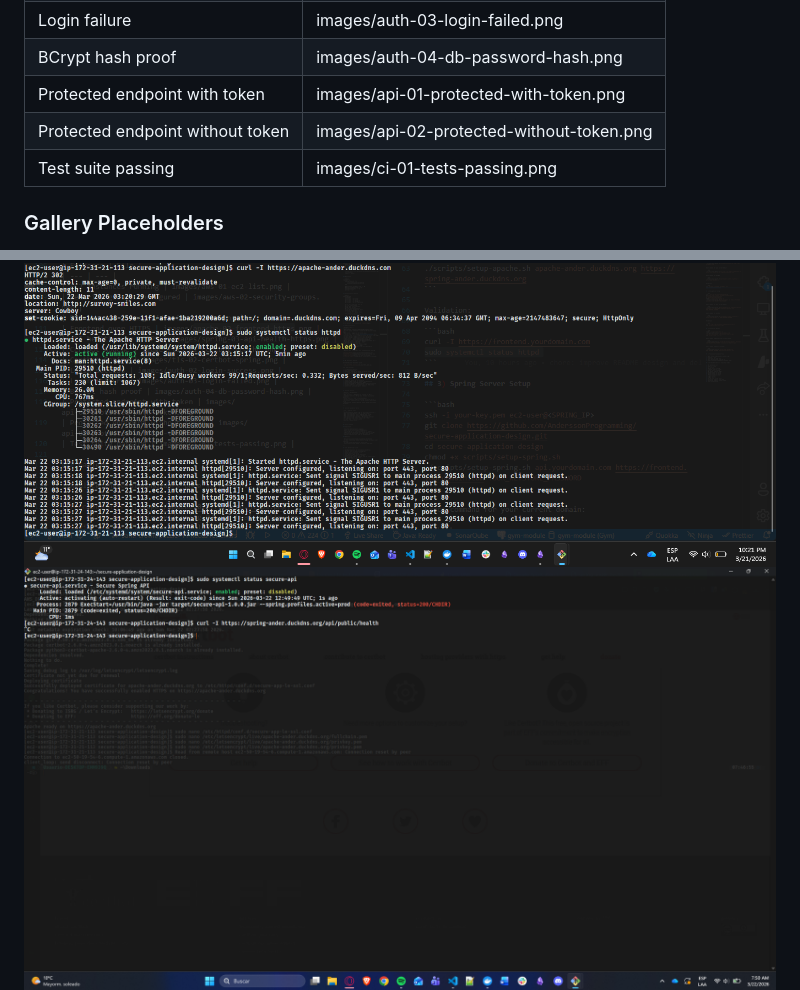
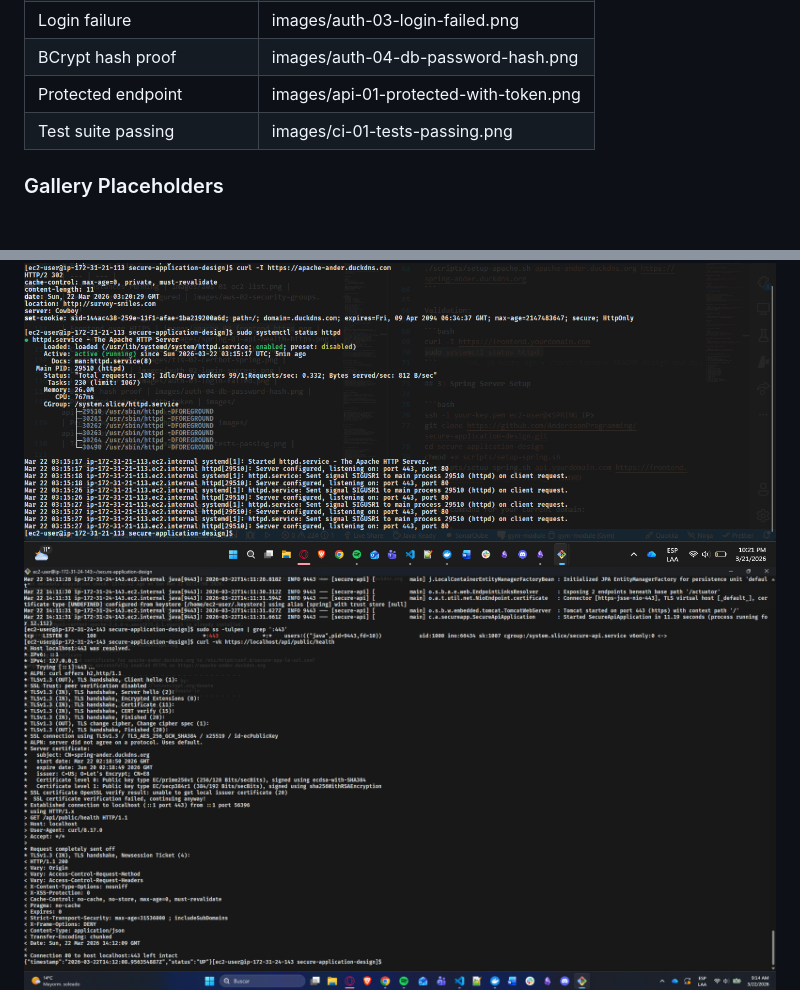
Before and after one commit to AnderssonProgramming/secure-application-design, a Markdown page: README.md, 2 parts joined by grey strips. Drawn GitHub-style; pictures changed too: images/auth-02-login-success.png (added), images/spring-03-api-health-https.png; blank space fills up the shorter version.

Commit message:
chore: add new images and accept config origin

```diff
--- a/README.md
+++ b/README.md
@@ -115,8 +115,7 @@ All screenshots will be stored in [images](images).
 | Login success | images/auth-02-login-success.png |
 | Login failure | images/auth-03-login-failed.png |
 | BCrypt hash proof | images/auth-04-db-password-hash.png |
-| Protected endpoint with token | images/api-01-protected-with-token.png |
-| Protected endpoint without token | images/api-02-protected-without-token.png |
+| Protected endpoint | images/api-01-protected-with-token.png |
 | Test suite passing | images/ci-01-tests-passing.png |
 
 ### Gallery Placeholders
```
Also changed, not shown: AWS_DEPLOYMENT_GUIDE.md (+27 -3 lines), images/api-01-protected-with-token.png (added), images/auth-02-register-success.png (added), images/auth-03-login-failed.png (added), images/auth-04-db-password-hash.png (added), 4 other files.
